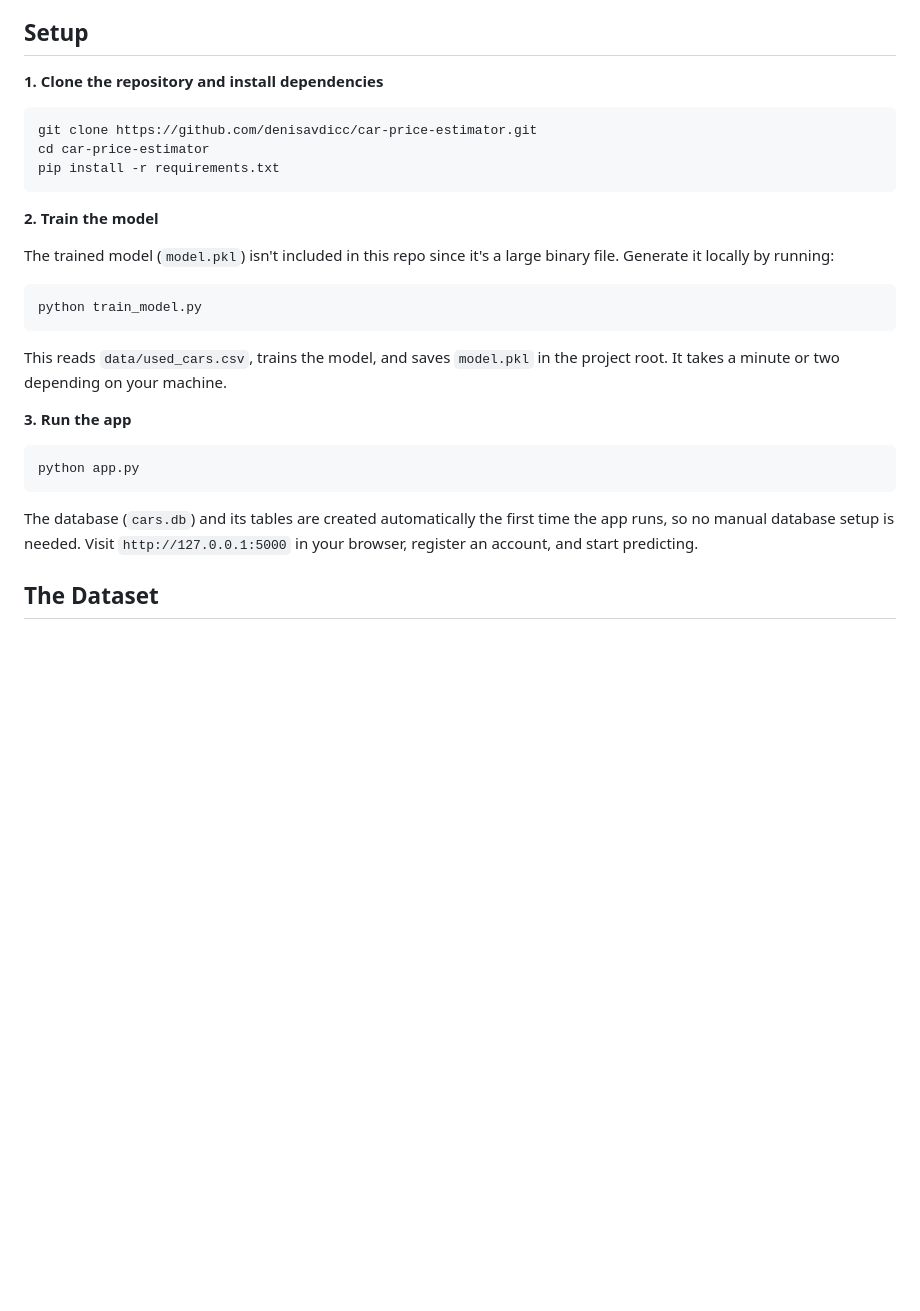
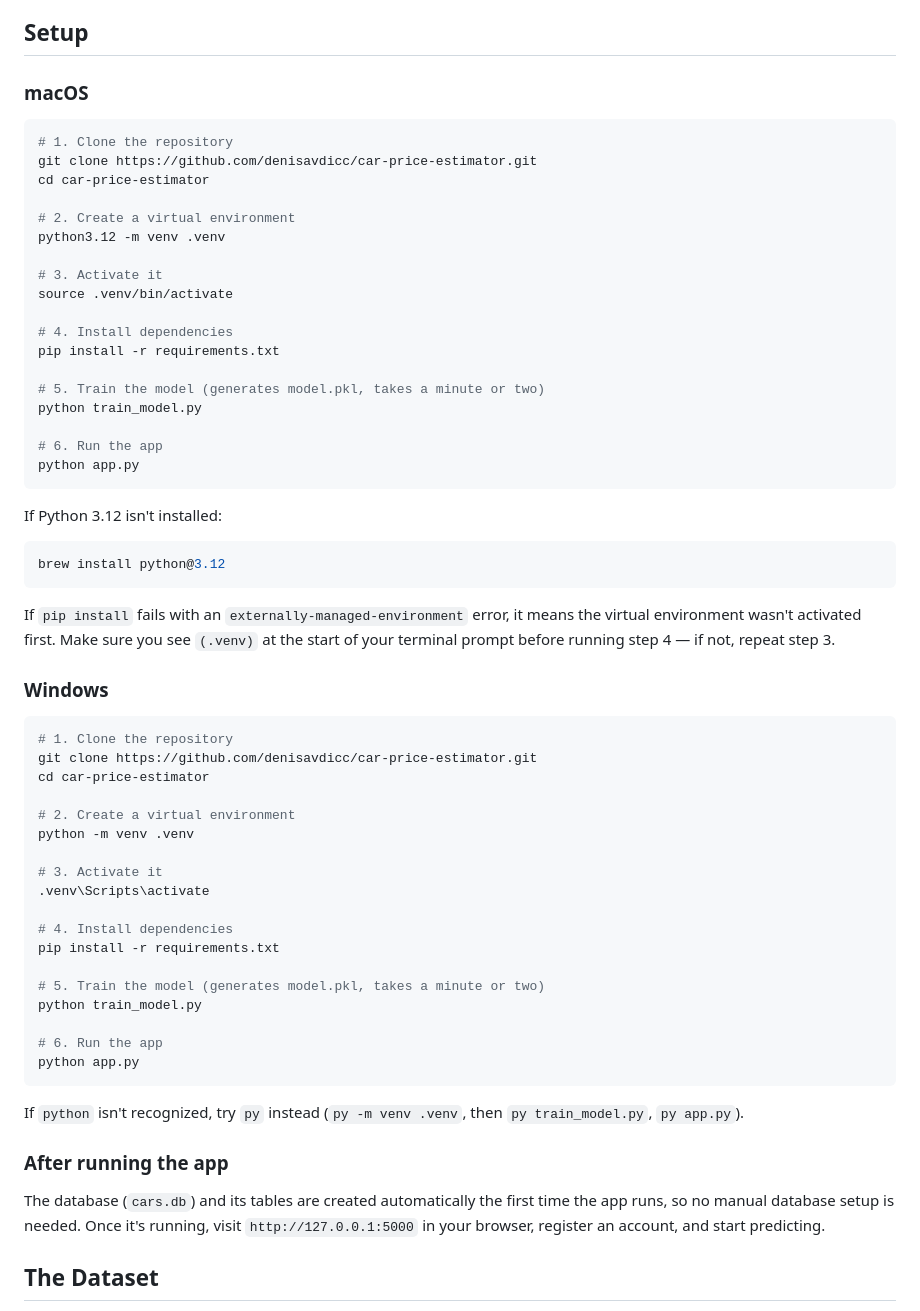
Before and after one commit to denisavdicc/car-price-estimator, a Markdown page: README.md, the part around the change. Drawn GitHub-style; blank space fills up the shorter version.

````diff
--- a/README.md
+++ b/README.md
@@ -8,26 +8,64 @@ I built this project to combine two things: a real web application with user acc
 
 ## Setup
 
-**1. Clone the repository and install dependencies**
+### macOS
+
 ```bash
+# 1. Clone the repository
 git clone https://github.com/denisavdicc/car-price-estimator.git
 cd car-price-estimator
+
+# 2. Create a virtual environment
+python3.12 -m venv .venv
+
+# 3. Activate it
+source .venv/bin/activate
+
+# 4. Install dependencies
 pip install -r requirements.txt
+
+# 5. Train the model (generates model.pkl, takes a minute or two)
+python train_model.py
+
+# 6. Run the app
+python app.py
 ```
 
-**2. Train the model**
+If Python 3.12 isn't installed:
+```bash
+brew install python@3.12
+```
 
-The trained model (`model.pkl`) isn't included in this repo since it's a large binary file. Generate it locally by running:
+If `pip install` fails with an `externally-managed-environment` error, it means the virtual environment wasn't activated first. Make sure you see `(.venv)` at the start of your terminal prompt before running step 4 — if not, repeat step 3.
+
+### Windows
+
 ```bash
+# 1. Clone the repository
+git clone https://github.com/denisavdicc/car-price-estimator.git
+cd car-price-estimator
+
+# 2. Create a virtual environment
+python -m venv .venv
+
+# 3. Activate it
+.venv\Scripts\activate
+
+# 4. Install dependencies
+pip install -r requirements.txt
+
+# 5. Train the model (generates model.pkl, takes a minute or two)
 python train_model.py
-```
-This reads `data/used_cars.csv`, trains the model, and saves `model.pkl` in the project root. It takes a minute or two depending on your machine.
 
-**3. Run the app**
-```bash
+# 6. Run the app
 python app.py
 ```
-The database (`cars.db`) and its tables are created automatically the first time the app runs, so no manual database setup is needed. Visit `http://127.0.0.1:5000` in your browser, register an account, and start predicting.
+
+If `python` isn't recognized, try `py` instead (`py -m venv .venv`, then `py train_model.py`, `py app.py`).
+
+### After running the app
+
+The database (`cars.db`) and its tables are created automatically the first time the app runs, so no manual database setup is needed. Once it's running, visit `http://127.0.0.1:5000` in your browser, register an account, and start predicting.
 
 ## The Dataset
 
````
